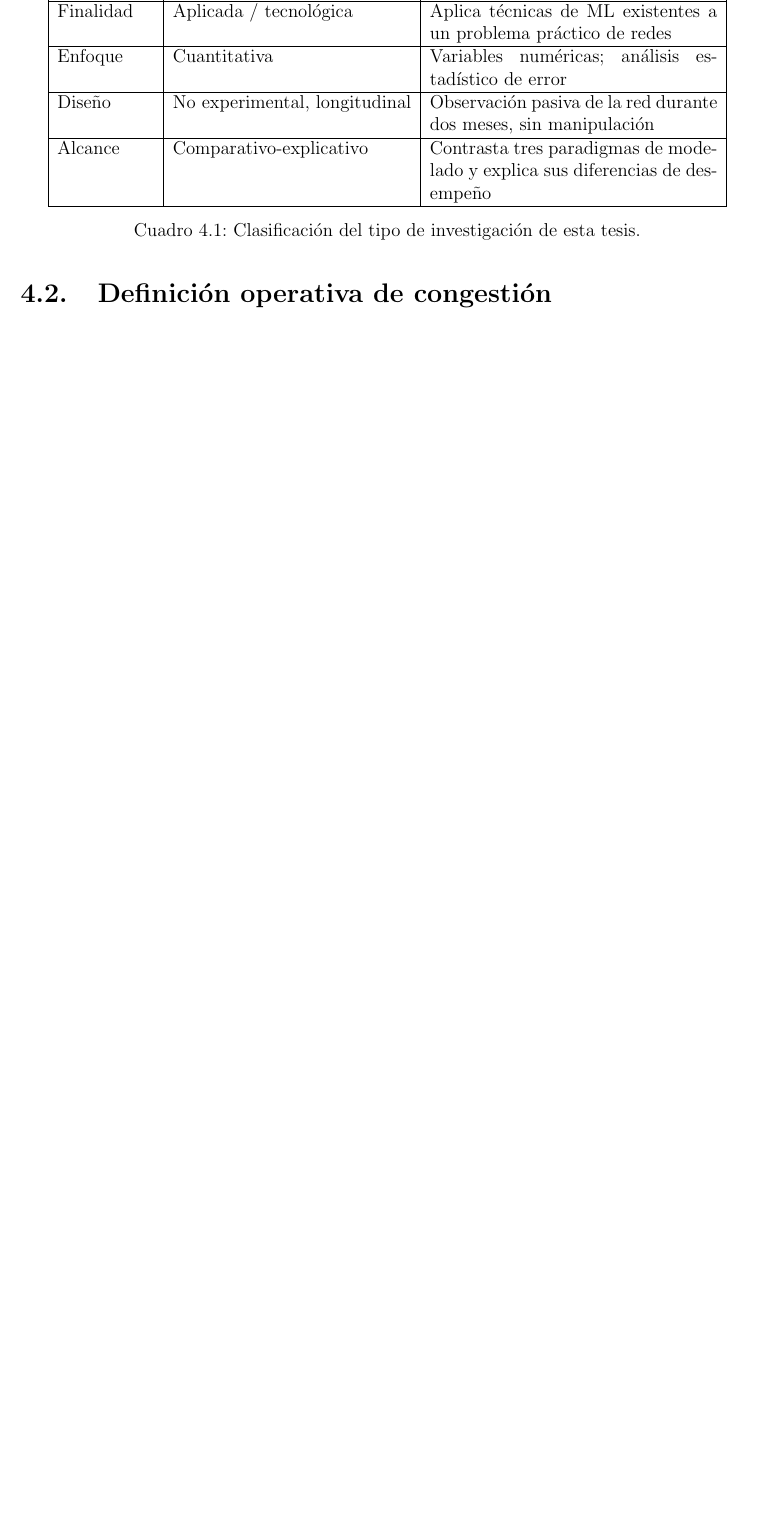
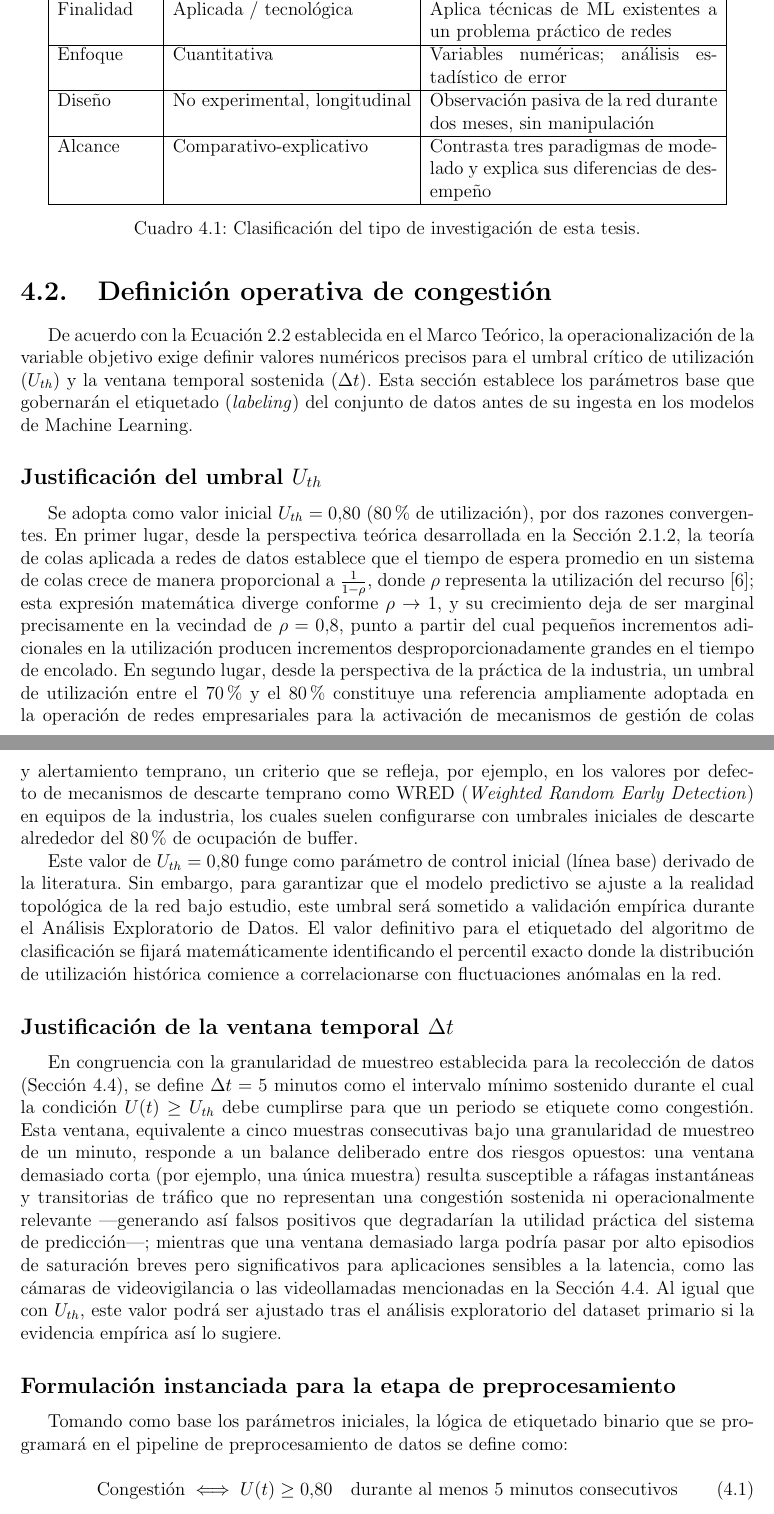
Before and after one commit to ricardovm0008/TESIS, a LaTeX thesis (Documentos/Tesis.tex): part of page 43 of 53 before the commit and two parts of pages 43 and 44 of 54 after it, the two joined at a grey line, cut so that both start at the same text, the shorter picture padded with empty space. Compiled offline with pdfLaTeX.

Commit message:
capitulo 4
Inicio del capitulo 4 con secciones 4.1 y 4.2 pendientes de revision e inicio de la seccion 4.3

```diff
--- a/Documentos/Tesis.tex
+++ b/Documentos/Tesis.tex
@@ -1142,7 +1142,36 @@ La Tabla \ref{tab:tipo_investigacion} sintetiza esta clasificación de manera es
 \end{table}
 
 \section{Definición operativa de congestión}
+\label{sec:def_operativa_metodologia}
 
+De acuerdo con la Ecuación \ref{eq:congestion_def} establecida en el Marco Teórico, la operacionalización de la variable objetivo exige definir valores numéricos precisos para el umbral crítico de utilización ($U_{th}$) y la ventana temporal sostenida ($\Delta t$). Esta sección establece los parámetros base que gobernarán el etiquetado
+(\textit{labeling}) del conjunto de datos antes de su ingesta en los modelos de Machine Learning.
+
+\subsection*{Justificación del umbral $U_{th}$}
+
+Se adopta como valor inicial $U_{th} = 0.80$ (80\% de utilización), por dos razones convergentes. En primer lugar, desde la perspectiva teórica desarrollada en la Sección \ref{sec:congestion}, la teoría de colas aplicada a redes de datos establece que el tiempo de espera promedio en un sistema de colas crece de manera proporcional a
+$\frac{1}{1-\rho}$, donde $\rho$ representa la utilización del recurso \cite{kleinrock1976}; esta expresión matemática diverge conforme $\rho \to 1$, y su crecimiento deja de ser marginal precisamente en la vecindad de $\rho = 0.8$, punto a partir del cual pequeños incrementos adicionales en la utilización producen incrementos
+desproporcionadamente grandes en el tiempo de encolado. En segundo lugar, desde la perspectiva de la práctica de la industria, un umbral de utilización entre el 70\% y el 80\% constituye una referencia ampliamente adoptada en la operación de redes empresariales para la activación de mecanismos de gestión de colas y alertamiento temprano,
+un criterio que se refleja, por ejemplo, en los valores por defecto de mecanismos de descarte temprano como WRED (\textit{Weighted Random Early Detection}) en equipos de la industria, los cuales suelen configurarse con umbrales iniciales de descarte alrededor del 80\% de ocupación de buffer.
+
+Este valor de $U_{th} = 0.80$ funge como parámetro de control inicial (línea base) derivado de la literatura. Sin embargo, para garantizar que el modelo predictivo se ajuste a la realidad topológica de la red bajo estudio, este umbral será sometido a validación empírica durante el Análisis Exploratorio de Datos.
+El valor definitivo para el etiquetado del algoritmo de clasificación se fijará matemáticamente identificando el percentil exacto donde la distribución de utilización histórica comience a correlacionarse con fluctuaciones anómalas en la red.
+
+\subsection*{Justificación de la ventana temporal $\Delta t$}
+
+En congruencia con la granularidad de muestreo establecida para la recolección de datos (Sección \ref{sec:fuente_datos}), se define $\Delta t = 5$ minutos como el intervalo mínimo sostenido durante el cual la condición $U(t) \geq U_{th}$ debe cumplirse para que un periodo se etiquete como congestión. Esta ventana, equivalente a cinco muestras
+consecutivas bajo una granularidad de muestreo de un minuto, responde a un balance deliberado entre dos riesgos opuestos: una ventana demasiado corta (por ejemplo, una única muestra) resulta susceptible a ráfagas instantáneas y transitorias de tráfico que no representan una congestión sostenida ni operacionalmente relevante —generando así falsos
+positivos que degradarían la utilidad práctica del sistema de predicción—; mientras que una ventana demasiado larga podría pasar por alto episodios de saturación breves pero significativos para aplicaciones sensibles a la latencia, como las cámaras de videovigilancia o las videollamadas mencionadas en la Sección \ref{sec:fuente_datos}.
+Al igual que con $U_{th}$, este valor podrá ser ajustado tras el análisis exploratorio del dataset primario si la evidencia empírica así lo sugiere.
+
+\subsection*{Formulación instanciada para la etapa de preprocesamiento}
+
+Tomando como base los parámetros iniciales, la lógica de etiquetado binario que se programará en el pipeline de preprocesamiento de datos se define como:
+
+\begin{equation}
+    \text{Congestión} \iff U(t) \geq 0.80 \quad \text{durante al menos 5 minutos consecutivos}
+    \label{eq:congestion_instanciada}
+\end{equation}
 \section{Descripción de las métricas a utilizar}
 
 \section{Fuente de datos}
```
Also changed, not shown: Documentos/Tesis.pdf.
